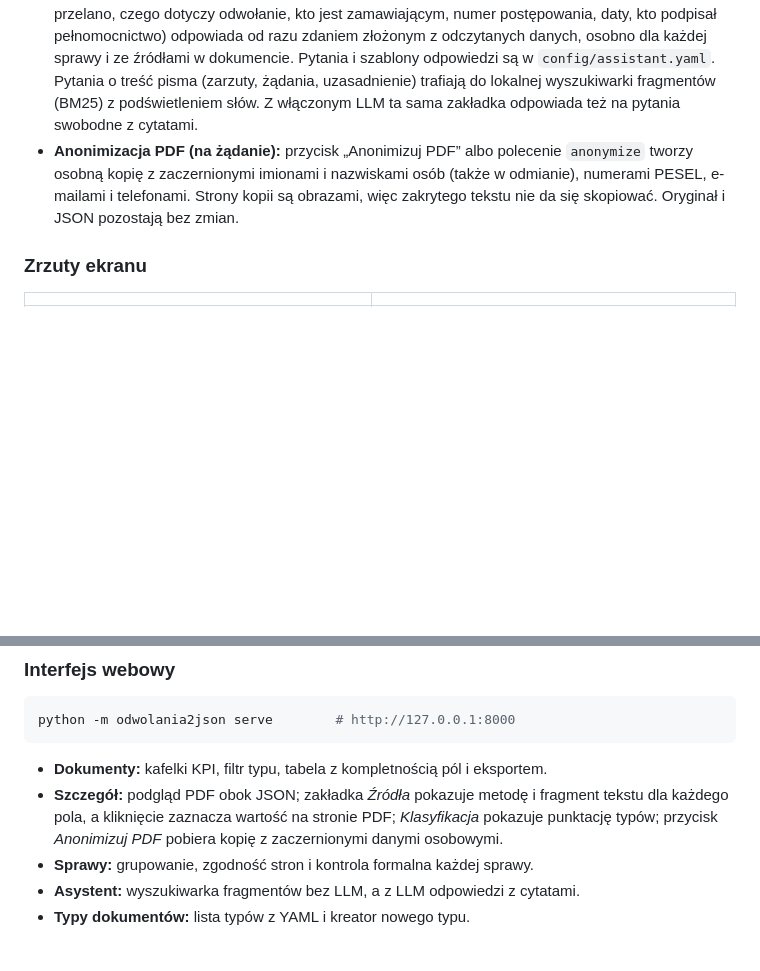
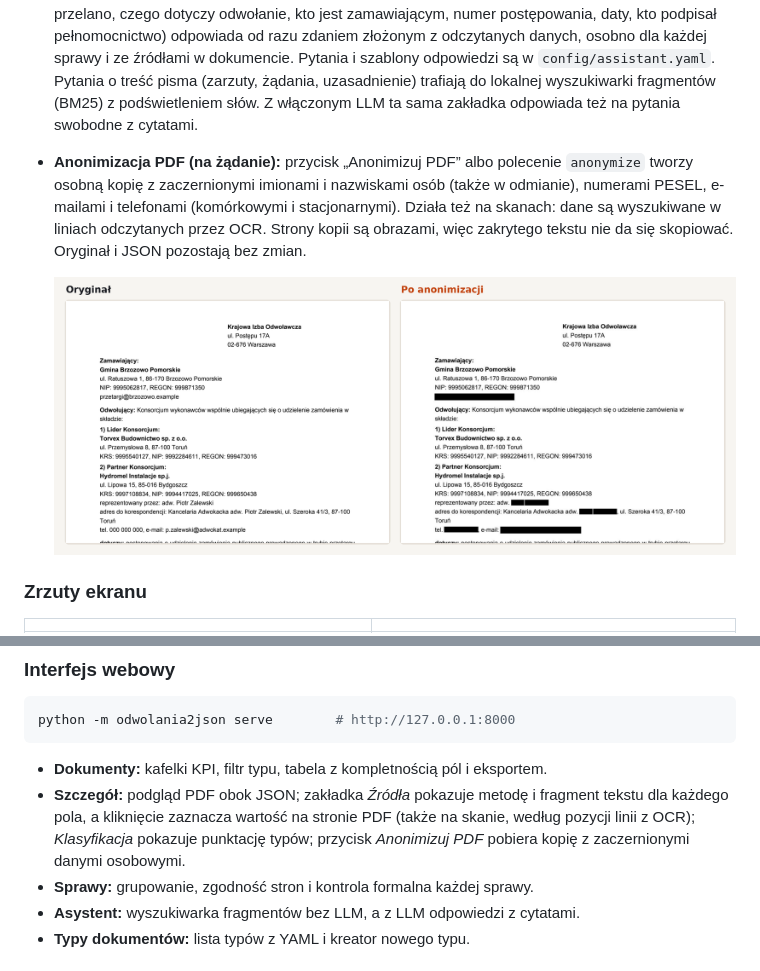
Before and after one commit to praha6248/odwolania2Json, a Markdown page: README.md, 2 parts joined by grey strips. Drawn GitHub-style; pictures changed too: docs/screenshots/14-anonimizacja.png (added); blank space fills up the shorter version.

Commit message:
Show anonymization before and after in the README and mention scan support

````diff
--- a/README.md
+++ b/README.md
@@ -58,7 +58,9 @@ Typ dokumentu jest ustalany **z treści**, nie z nazwy pliku. Dokument spoza pul
 - **Kreator nowego typu dokumentu:** wgrywasz przykład, zaznaczasz wartości myszką, a kreator proponuje reguły (etykieta, wzorzec, normalizacja), pokazuje wynik na żywo, sprawdza inne wgrane dokumenty i zapisuje zwykły plik YAML.
 - **Eksport do Excela i CSV:** zestawienie dokumentów, arkusz na każdy typ z polami JSON w kolumnach i arkusz z kontrolą formalną.
 - **Asystent bez modelu:** na typowe pytania (kto reprezentuje odwołującego, jaka kwota i kiedy przelano, czego dotyczy odwołanie, kto jest zamawiającym, numer postępowania, daty, kto podpisał pełnomocnictwo) odpowiada od razu zdaniem złożonym z odczytanych danych, osobno dla każdej sprawy i ze źródłami w dokumencie. Pytania i szablony odpowiedzi są w `config/assistant.yaml`. Pytania o treść pisma (zarzuty, żądania, uzasadnienie) trafiają do lokalnej wyszukiwarki fragmentów (BM25) z podświetleniem słów. Z włączonym LLM ta sama zakładka odpowiada też na pytania swobodne z cytatami.
-- **Anonimizacja PDF (na żądanie):** przycisk „Anonimizuj PDF” albo polecenie `anonymize` tworzy osobną kopię z zaczernionymi imionami i nazwiskami osób (także w odmianie), numerami PESEL, e-mailami i telefonami. Strony kopii są obrazami, więc zakrytego tekstu nie da się skopiować. Oryginał i JSON pozostają bez zmian.
+- **Anonimizacja PDF (na żądanie):** przycisk „Anonimizuj PDF” albo polecenie `anonymize` tworzy osobną kopię z zaczernionymi imionami i nazwiskami osób (także w odmianie), numerami PESEL, e-mailami i telefonami (komórkowymi i stacjonarnymi). Działa też na skanach: dane są wyszukiwane w liniach odczytanych przez OCR. Strony kopii są obrazami, więc zakrytego tekstu nie da się skopiować. Oryginał i JSON pozostają bez zmian.
+
+  ![Anonimizacja PDF: oryginał i kopia z zaczernionymi danymi osobowymi](docs/screenshots/14-anonimizacja.png)
 
 ### Zrzuty ekranu
 
@@ -104,7 +106,7 @@ python -m odwolania2json serve        # http://127.0.0.1:8000
 ```
 
 - **Dokumenty:** kafelki KPI, filtr typu, tabela z kompletnością pól i eksportem.
-- **Szczegół:** podgląd PDF obok JSON; zakładka *Źródła* pokazuje metodę i fragment tekstu dla każdego pola, a kliknięcie zaznacza wartość na stronie PDF; *Klasyfikacja* pokazuje punktację typów; przycisk *Anonimizuj PDF* pobiera kopię z zaczernionymi danymi osobowymi.
+- **Szczegół:** podgląd PDF obok JSON; zakładka *Źródła* pokazuje metodę i fragment tekstu dla każdego pola, a kliknięcie zaznacza wartość na stronie PDF (także na skanie, według pozycji linii z OCR); *Klasyfikacja* pokazuje punktację typów; przycisk *Anonimizuj PDF* pobiera kopię z zaczernionymi danymi osobowymi.
 - **Sprawy:** grupowanie, zgodność stron i kontrola formalna każdej sprawy.
 - **Asystent:** wyszukiwarka fragmentów bez LLM, a z LLM odpowiedzi z cytatami.
 - **Typy dokumentów:** lista typów z YAML i kreator nowego typu.
````
